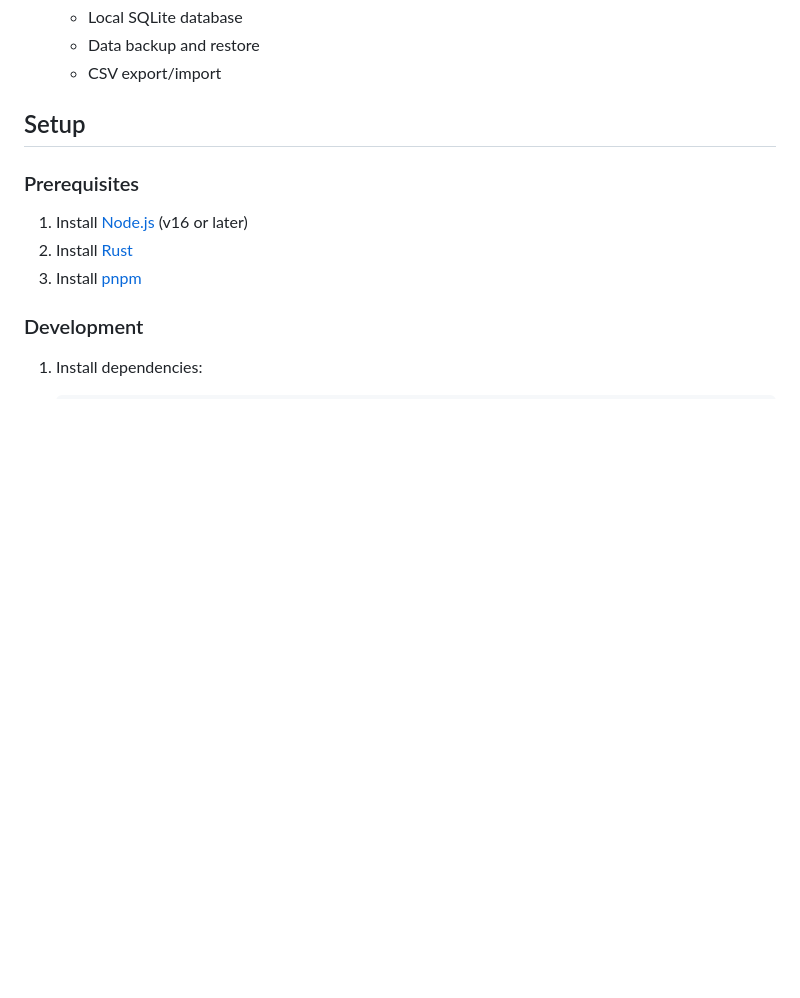
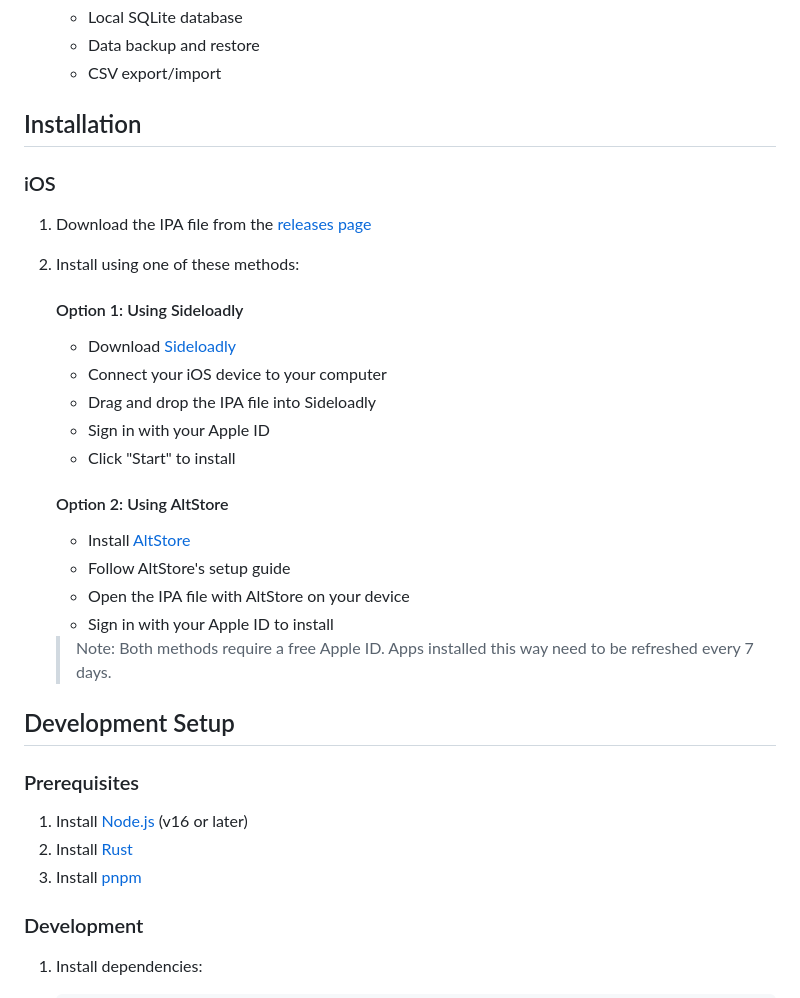
Before and after one commit to wxiaoyun/expense-tracker, a Markdown page: README.md, the part around the change. Drawn GitHub-style; blank space fills up the shorter version.

Commit message:
docs: add installation guide

```diff
--- a/README.md
+++ b/README.md
@@ -66,7 +66,30 @@ A desktop application built with Tauri and SolidJS for managing personal finance
   - Data backup and restore
   - CSV export/import
 
-## Setup
+## Installation
+
+### iOS
+
+1. Download the IPA file from the [releases page](https://github.com/wxiaoyun/expense-tracker/releases)
+
+2. Install using one of these methods:
+
+   #### Option 1: Using Sideloadly
+   - Download [Sideloadly](https://sideloadly.io/)
+   - Connect your iOS device to your computer
+   - Drag and drop the IPA file into Sideloadly
+   - Sign in with your Apple ID
+   - Click "Start" to install
+
+   #### Option 2: Using AltStore
+   - Install [AltStore](https://altstore.io/)
+   - Follow AltStore's setup guide
+   - Open the IPA file with AltStore on your device
+   - Sign in with your Apple ID to install
+
+   > Note: Both methods require a free Apple ID. Apps installed this way need to be refreshed every 7 days.
+
+## Development Setup
 
 ### Prerequisites
 
```
